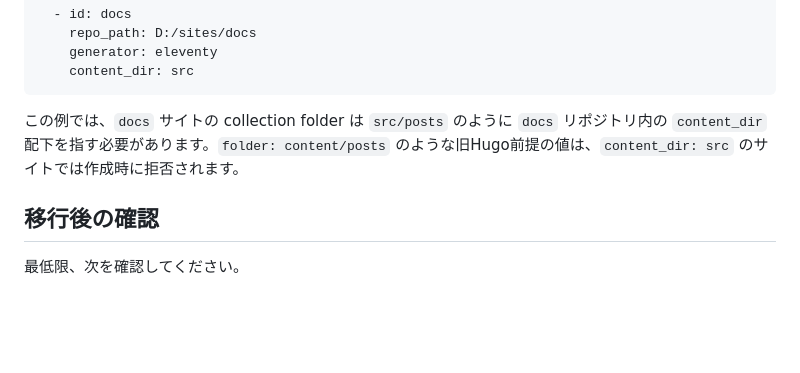
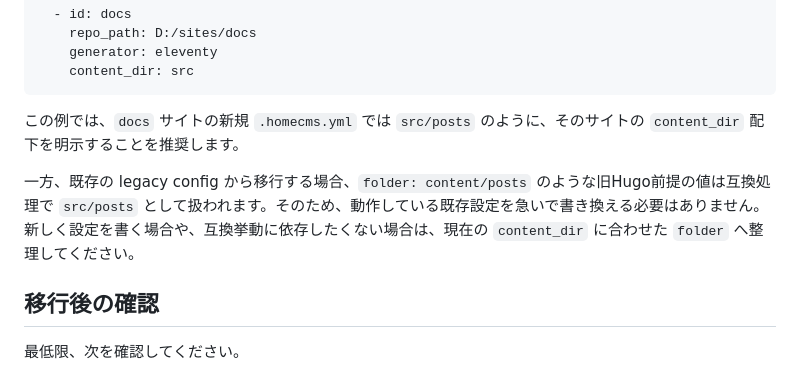
Before and after one commit to kitashimauni/hugo-cms, a Markdown page: docs/guides/migrating-to-homecms.md, the part around the change. GitHub-like rendering; blank space fills up the shorter version.

Commit message:
docs: clarify legacy folder migration behavior

````diff
--- a/docs/guides/migrating-to-homecms.md
+++ b/docs/guides/migrating-to-homecms.md
@@ -86,7 +86,9 @@ sites:
     content_dir: src
 ```
 
-この例では、`docs` サイトの collection folder は `src/posts` のように `docs` リポジトリ内の `content_dir` 配下を指す必要があります。`folder: content/posts` のような旧Hugo前提の値は、`content_dir: src` のサイトでは作成時に拒否されます。
+この例では、`docs` サイトの新規 `.homecms.yml` では `src/posts` のように、そのサイトの `content_dir` 配下を明示することを推奨します。
+
+一方、既存の legacy config から移行する場合、`folder: content/posts` のような旧Hugo前提の値は互換処理で `src/posts` として扱われます。そのため、動作している既存設定を急いで書き換える必要はありません。新しく設定を書く場合や、互換挙動に依存したくない場合は、現在の `content_dir` に合わせた `folder` へ整理してください。
 
 ## 移行後の確認
 
````
